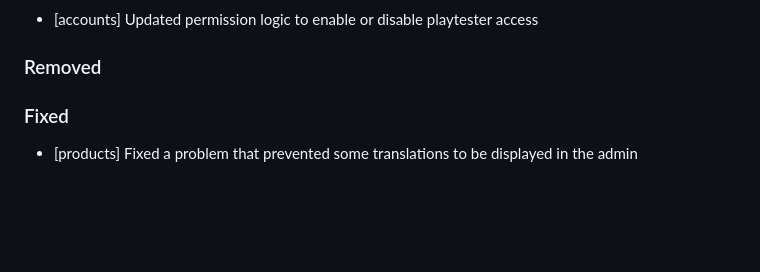
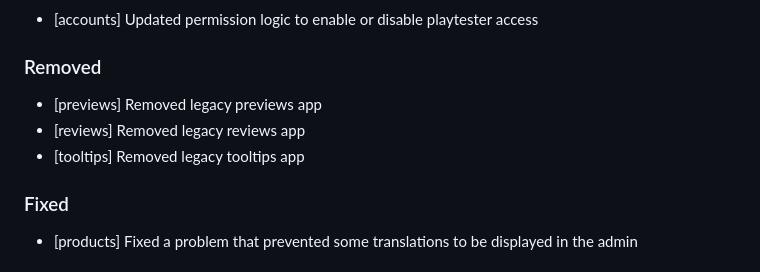
Before and after one commit to flavoi/diventi, a Markdown page: CHANGELOG.md, the part around the change. Rendered like a GitHub page; blank space fills up the shorter version.

Commit message:
Updated changelog.

```diff
--- a/CHANGELOG.md
+++ b/CHANGELOG.md
@@ -20,6 +20,9 @@ and this project adheres to [Semantic Versioning](http://semver.org/spec/v2.0.0.
 - [accounts] Updated permission logic to enable or disable playtester access
 
 ### Removed
+- [previews] Removed legacy previews app
+- [reviews] Removed legacy reviews app
+- [tooltips] Removed legacy tooltips app
 
 ### Fixed
 - [products] Fixed a problem that prevented some translations to be displayed in the admin
```
